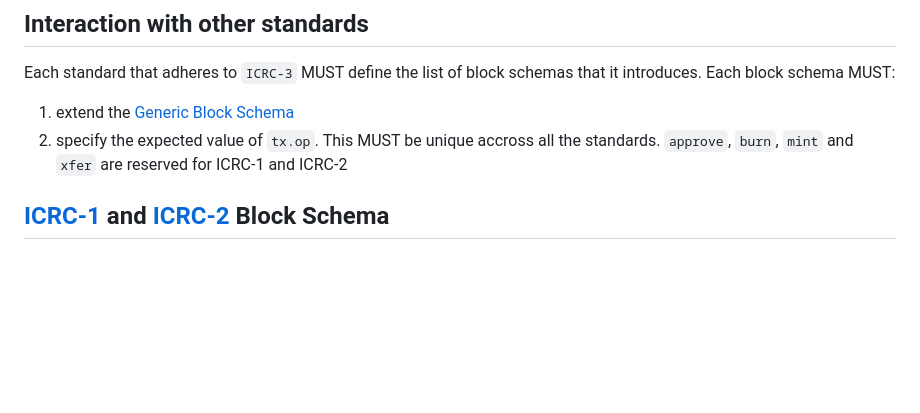
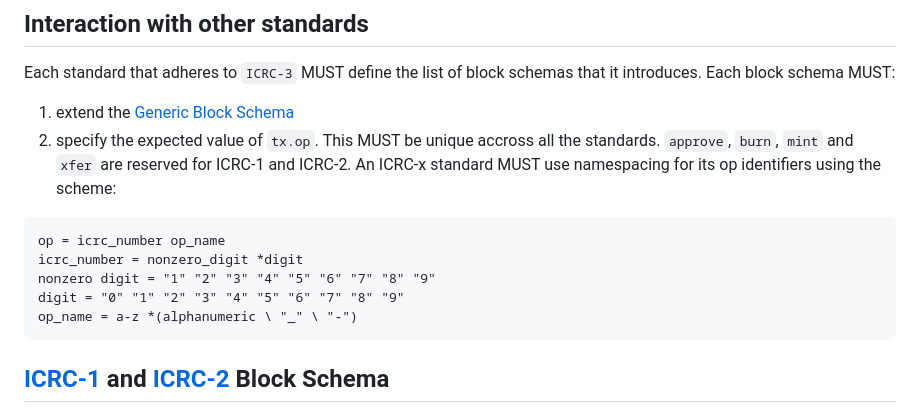
Before and after one commit to dfinity/ICRC-1, a Markdown page: standards/ICRC-3/README.md, the part around the change. Drawn GitHub-style; blank space fills up the shorter version.

Commit message:
tx.op schema for ICRC standards

````diff
--- a/standards/ICRC-3/README.md
+++ b/standards/ICRC-3/README.md
@@ -90,7 +90,14 @@ Validation of block `i` is done by checking the block hash against
 Each standard that adheres to `ICRC-3` MUST define the list of block schemas that it introduces. Each block schema MUST:
 
 1. extend the [Generic Block Schema](#generic-block-schema)
-2. specify the expected value of `tx.op`. This MUST be unique accross all the standards. `approve`, `burn`, `mint` and `xfer` are reserved for ICRC-1 and ICRC-2
+2. specify the expected value of `tx.op`. This MUST be unique accross all the standards. `approve`, `burn`, `mint` and `xfer` are reserved for ICRC-1 and ICRC-2. An ICRC-x standard MUST use namespacing for its op identifiers using the scheme:
+```
+op = icrc_number op_name
+icrc_number = nonzero_digit *digit
+nonzero digit = "1" "2" "3" "4" "5" "6" "7" "8" "9"
+digit = "0" "1" "2" "3" "4" "5" "6" "7" "8" "9"
+op_name = a-z *(alphanumeric \ "_" \ "-")
+```
 
 ## [ICRC-1](../ICRC-1/README.md) and [ICRC-2](../ICRC-2/README.md) Block Schema
 
````
